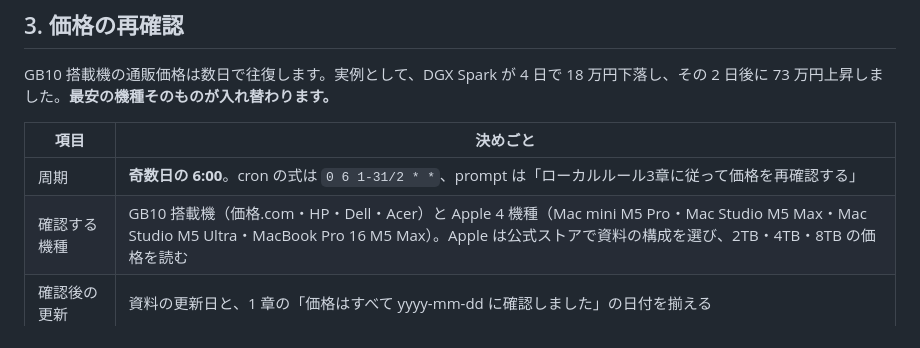
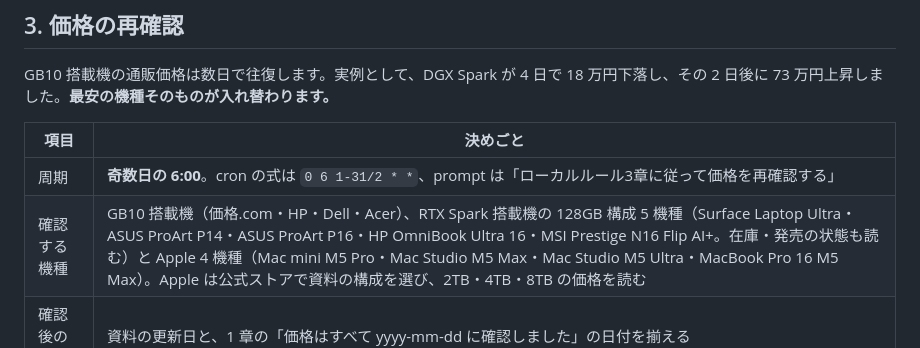
Before and after one commit to LightSpeedC/20260824-ai-pc-public, a Markdown page: notes/90_rules/local-rules.md, the part around one of its changes. Rendered like a GitHub page.

Commit message:
docs: ローカルルール3章の確認する機種にRTX Spark機5機種を追加
Co-Authored-By: Claude Opus 5.5 <noreply@anthropic.com>

```diff
--- a/notes/90_rules/local-rules.md
+++ b/notes/90_rules/local-rules.md
@@ -38,7 +38,7 @@ GB10 搭載機の通販価格は数日で往復します。実例として、DGX
 | 項目 | 決めごと |
 |---|---|
 | 周期 | **奇数日の 6:00**。cron の式は `0 6 1-31/2 * *`、prompt は「ローカルルール3章に従って価格を再確認する」 |
-| 確認する機種 | GB10 搭載機（価格.com・HP・Dell・Acer）と Apple 4 機種（Mac mini M5 Pro・Mac Studio M5 Max・Mac Studio M5 Ultra・MacBook Pro 16 M5 Max）。Apple は公式ストアで資料の構成を選び、2TB・4TB・8TB の価格を読む |
+| 確認する機種 | GB10 搭載機（価格.com・HP・Dell・Acer）、RTX Spark 搭載機の 128GB 構成 5 機種（Surface Laptop Ultra・ASUS ProArt P14・ASUS ProArt P16・HP OmniBook Ultra 16・MSI Prestige N16 Flip AI+。在庫・発売の状態も読む）と Apple 4 機種（Mac mini M5 Pro・Mac Studio M5 Max・Mac Studio M5 Ultra・MacBook Pro 16 M5 Max）。Apple は公式ストアで資料の構成を選び、2TB・4TB・8TB の価格を読む |
 | 確認後の更新 | 資料の更新日と、1 章の「価格はすべて yyyy-mm-dd に確認しました」の日付を揃える |
 | 動いていないとき | 更新日も変えない（体裁だけの変更に当たる） |
 | 止まっていたとき | セッションを開き直したときなどに、前回の実行から 奇数日 6:00 の予定を1回以上過ぎていたら、cron を作り直したうえで、待たずにその場で1回実行する |
```
Also changed, not shown: other parts of notes/90_rules/local-rules.md (+1 -1 lines).
